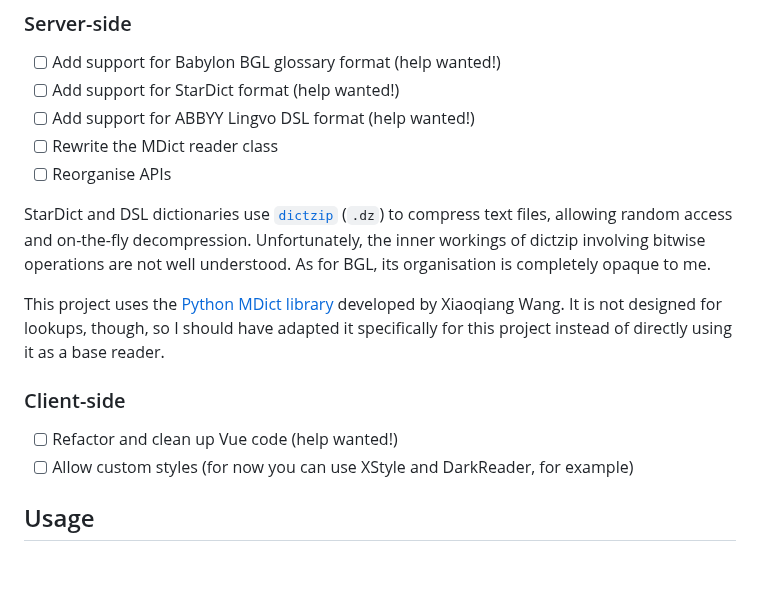
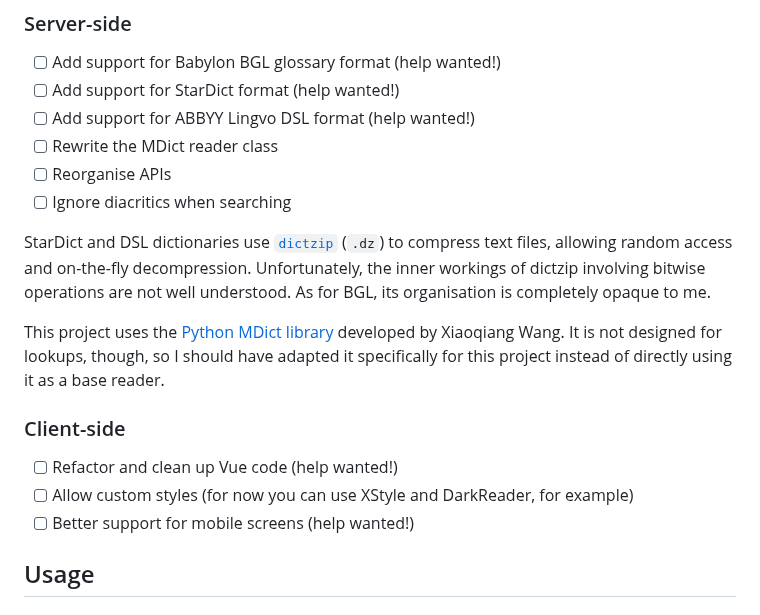
Before and after one commit to Crissium/SilverDict, a Markdown page: README.md, the part around the change. GitHub-like rendering; blank space fills up the shorter version.

Commit message:
doc: add new objectives

```diff
--- a/README.md
+++ b/README.md
@@ -31,6 +31,7 @@ The dark theme is not built in, but rendered with the [DarkReader Firefox extens
 - [ ] Add support for ABBYY Lingvo DSL format (help wanted!)
 - [ ] Rewrite the MDict reader class
 - [ ] Reorganise APIs
+- [ ] Ignore diacritics when searching
 
 StarDict and DSL dictionaries use [`dictzip`](https://github.com/cheusov/dictd) (`.dz`) to compress text files, allowing random access and on-the-fly decompression. Unfortunately, the inner workings of dictzip involving bitwise operations are not well understood. As for BGL, its organisation is completely opaque to me.
 
@@ -40,6 +41,7 @@ This project uses the [Python MDict library](https://bitbucket.org/xwang/mdict-a
 
 - [ ] Refactor and clean up Vue code (help wanted!)
 - [ ] Allow custom styles (for now you can use XStyle and DarkReader, for example)
+- [ ] Better support for mobile screens (help wanted!)
 
 ## Usage
 
```
